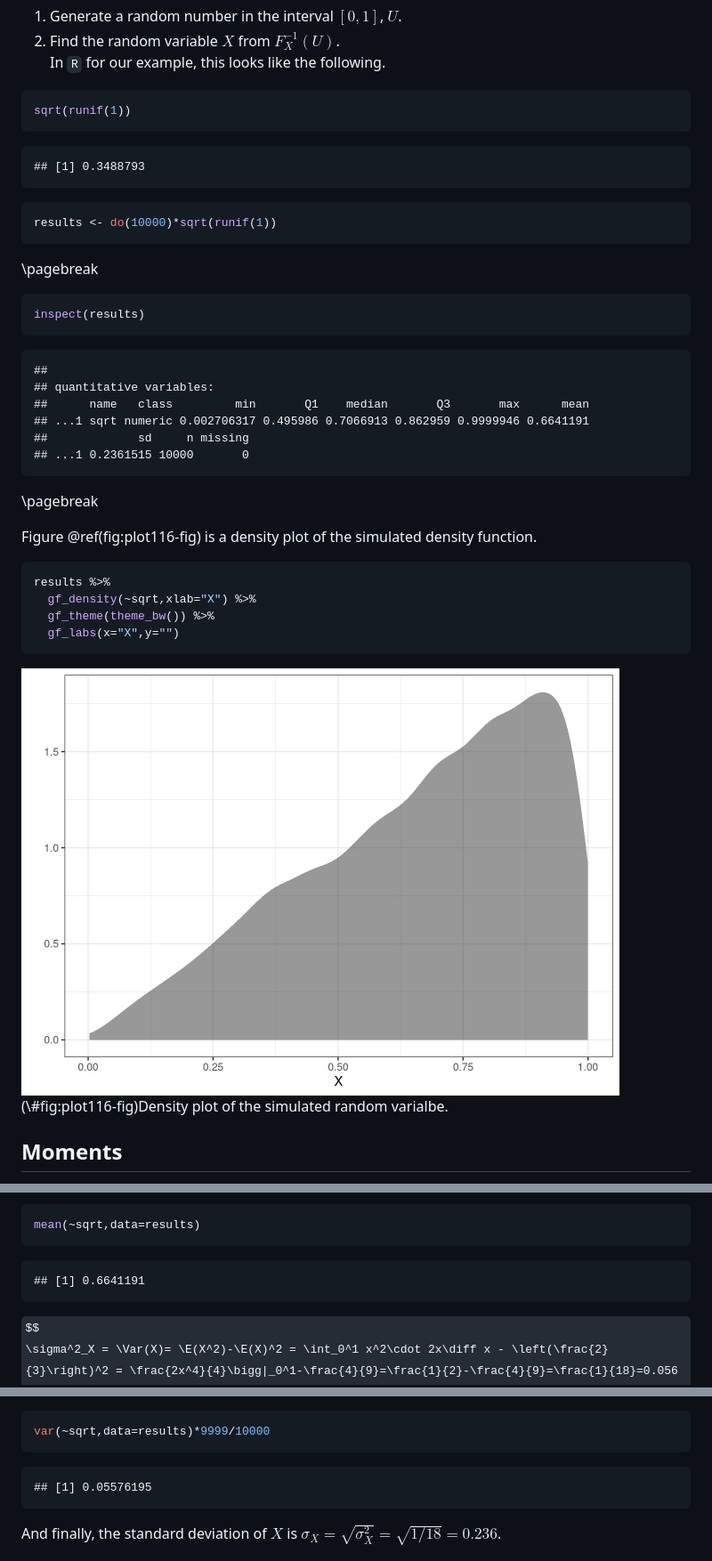
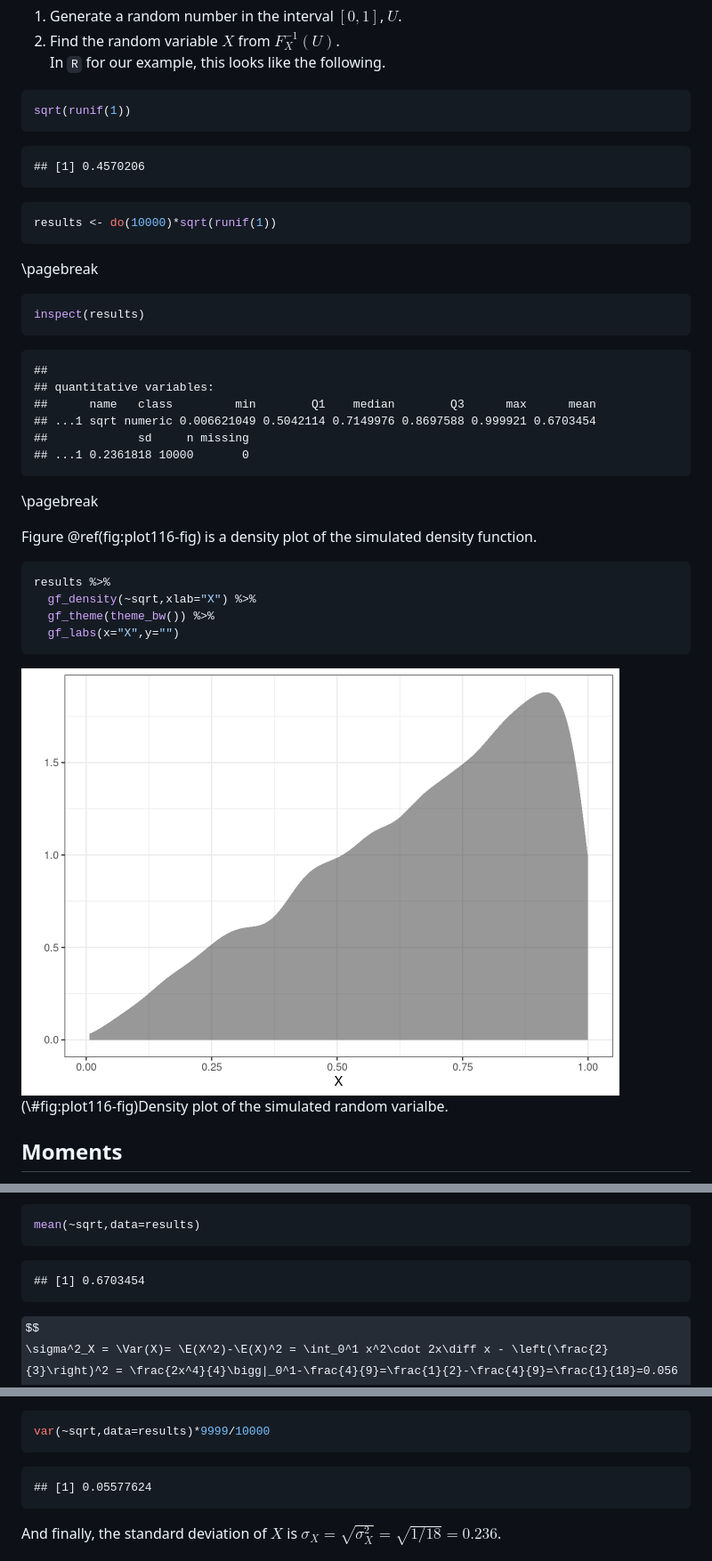
Before and after one commit to DS-USAFA/Probability-and-Statistics-for-Scientists-and-Engineers-BACKUP, a Markdown page: docs/11-Continuous-Random-Variables.md, 3 parts joined by grey strips. Shown: that part at 89% size. Rendered like a GitHub page; pictures changed too: docs/11-Continuous-Random-Variables_files/figure-html/plot116-fig-1.png; some formulas as TeX source.

````diff
--- a/docs/11-Continuous-Random-Variables.md
+++ b/docs/11-Continuous-Random-Variables.md
@@ -191,7 +191,7 @@ sqrt(runif(1))
 ```
 
 ```
-## [1] 0.3488793
+## [1] 0.4570206
 ```
 
 
@@ -209,10 +209,10 @@ inspect(results)
 ```
 ##
 ## quantitative variables:
-##      name   class         min       Q1    median       Q3       max      mean
-## ...1 sqrt numeric 0.002706317 0.495986 0.7066913 0.862959 0.9999946 0.6641191
+##      name   class         min        Q1    median        Q3      max      mean
+## ...1 sqrt numeric 0.006621049 0.5042114 0.7149976 0.8697588 0.999921 0.6703454
 ##             sd     n missing
-## ...1 0.2361515 10000       0
+## ...1 0.2361818 10000       0
 ```
 
 \pagebreak
@@ -299,7 +299,7 @@ mean(~sqrt,data=results)
 ```
 
 ```
-## [1] 0.6641191
+## [1] 0.6703454
 ```
 
 
@@ -335,7 +335,7 @@ var(~sqrt,data=results)*9999/10000
 ```
 
 ```
-## [1] 0.05576195
+## [1] 0.05577624
 ```
 
 
````
Also changed, not shown: docs/05-Numerical-Data.md (+1 -1 lines), docs/16-Transformations.md (+5 -5 lines), docs/16-Transformations_files/figure-html/dens161-fig-1.png, docs/16-Transformations_files/figure-html/dens162-fig-1.png, 8 other files.
